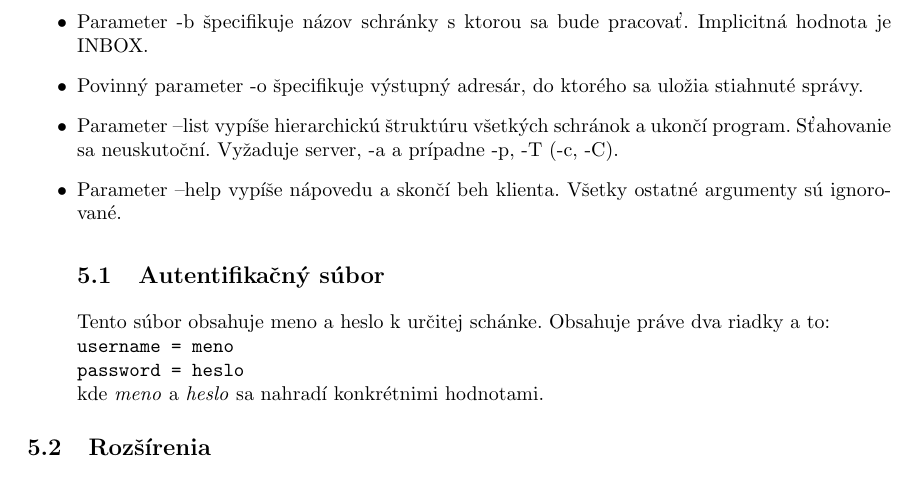
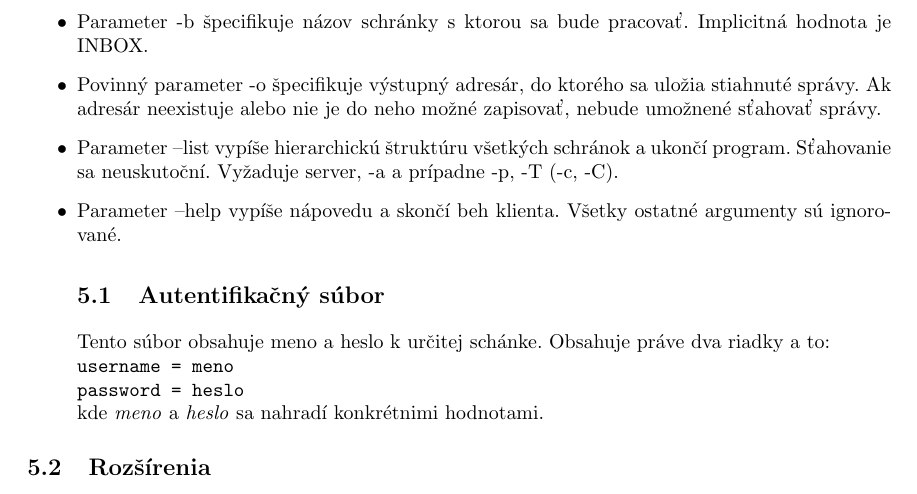
Before and after one commit to marusak/School, a LaTeX document (ISA/dokumentace/main.tex): part of page 7 of 8, cut so that both start at the same text. Compiled offline with pdfLaTeX.

Commit message:
Mention behaviour when non-existing directory is used
Signed-off-by: Matej Marusak <marusak.matej@gmail.com>

```diff
--- a/ISA/dokumentace/main.tex
+++ b/ISA/dokumentace/main.tex
@@ -120,7 +120,7 @@ Poradie argumentov je ľubovoľné. Popis argumentov\footnote{Zo zadania. Dostup
 \item    Pri použití parametru -h se sťahujú iba hlavičky správ.
 \item    Parameter -a auth\_file zadáva cestu k autentifikačnému súbor. Jeho štruktúra je zobrazená nižšie.
 \item    Parameter -b špecifikuje názov schránky s ktorou sa bude pracovať. Implicitná hodnota je INBOX.
-\item    Povinný parameter -o špecifikuje výstupný adresár, do ktorého sa uložia stiahnuté správy.
+\item    Povinný parameter -o špecifikuje výstupný adresár, do ktorého sa uložia stiahnuté správy. Ak adresár neexistuje alebo nie je do neho možné zapisovať, nebude umožnené sťahovať správy.
 \item   Parameter --list vypíše hierarchickú štruktúru všetkých schránok a ukončí program. Sťahovanie sa
     neuskutoční. Vyžaduje server, -a a prípadne -p, -T (-c, -C).
 \item   Parameter --help vypíše nápovedu a skončí beh klienta. Všetky ostatné argumenty sú ignorované.
```
Also changed, not shown: 2 other files.
